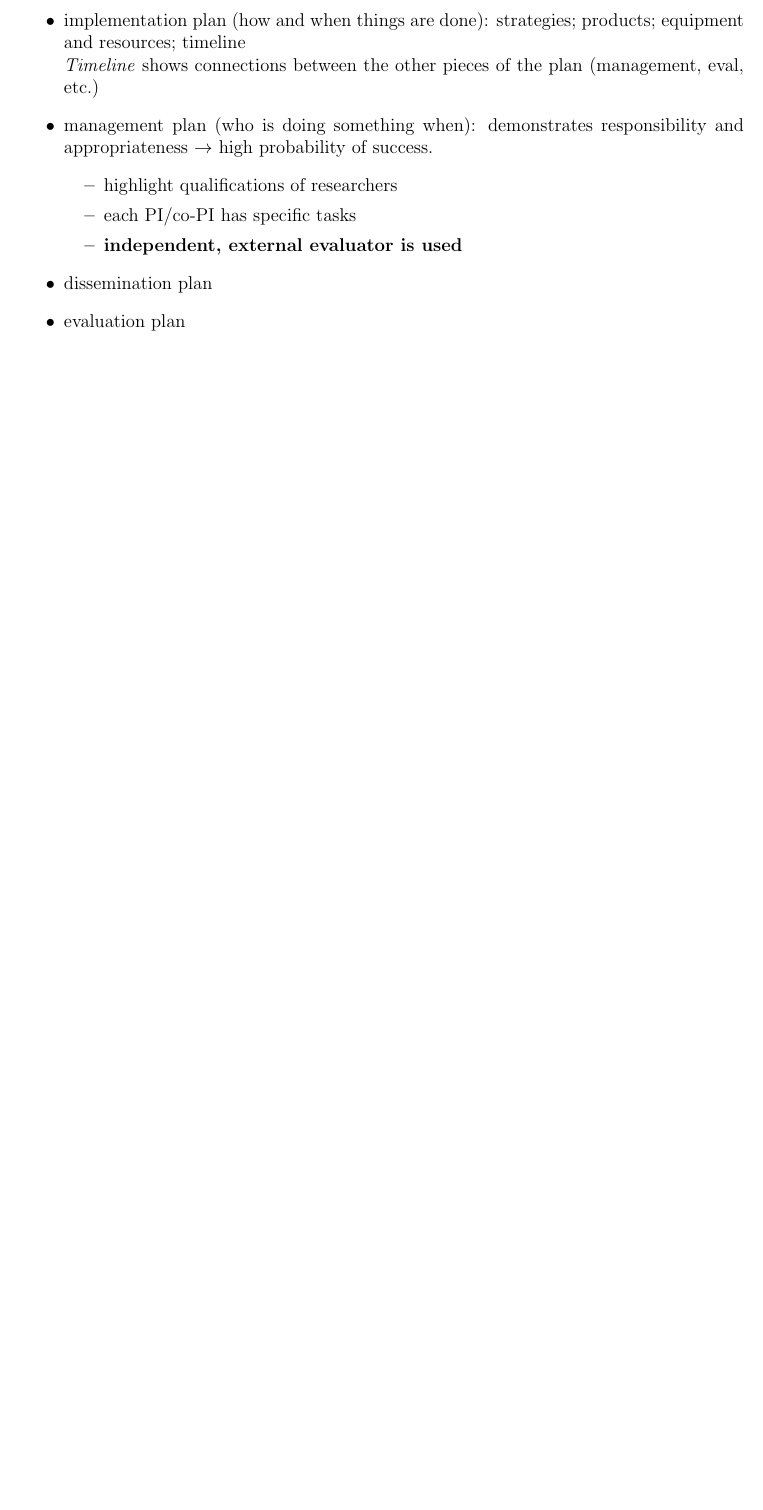
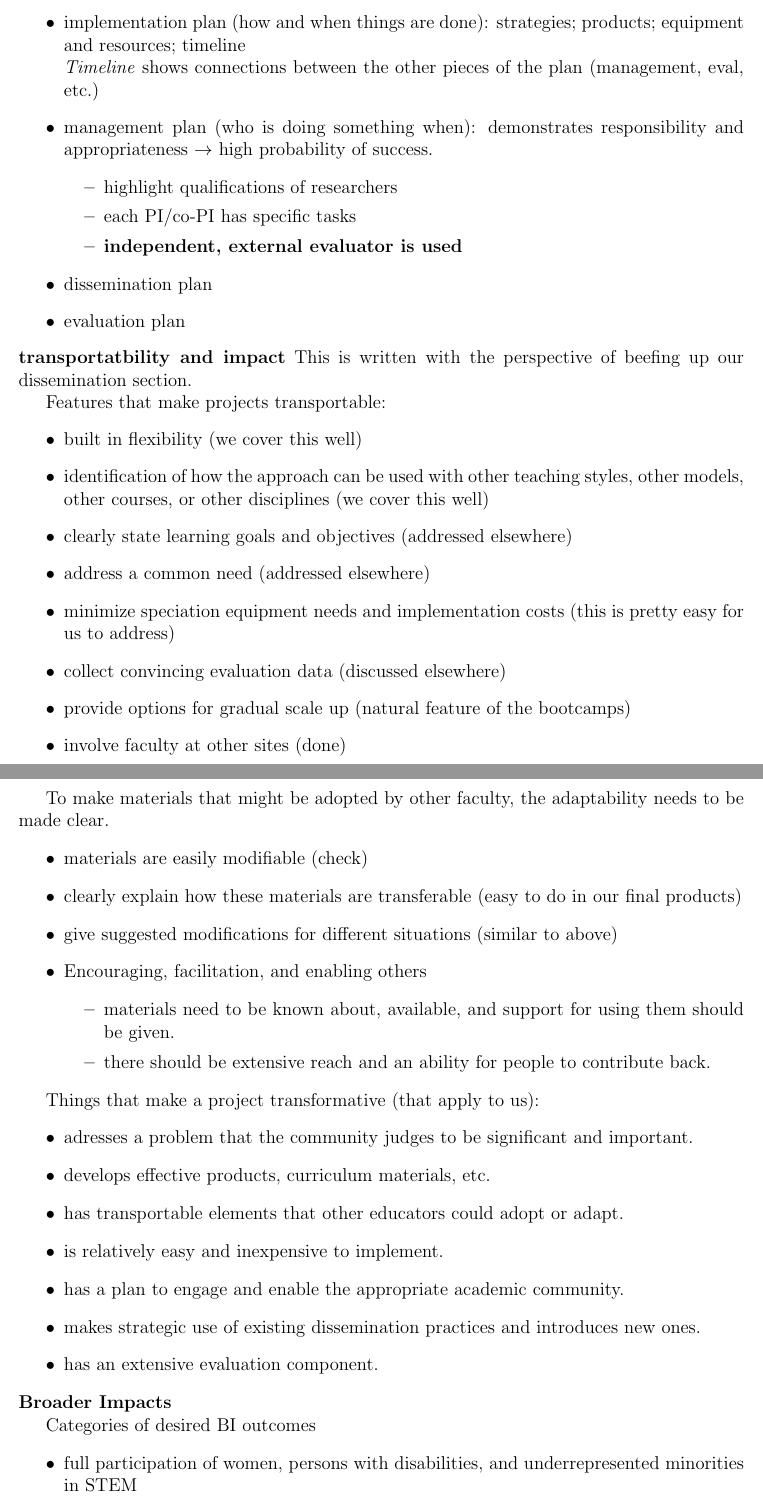
Before and after one commit to swcarpentry/iuse2014, a LaTeX document (ProposalStrategySummary.tex): part of page 2 of 2 before the commit and two parts of pages 2 and 3 of 4 after it, the two joined at a grey line, cut so that both start at the same text, the shorter picture padded with empty space. Compiled offline with pdfLaTeX.

Commit message:
added writeups of the other 2 iwbws: transportability and impact and broadening impacts; realized I don't need a separate dissemination plan document.

```diff
--- a/ProposalStrategySummary.tex
+++ b/ProposalStrategySummary.tex
@@ -93,3 +95,61 @@
 \item evaluation plan
 \end{itemize}
 
+%--------------------------------------------------------------------------------
+\noindent \textbf{transportatbility and impact}
+This is written with the perspective of beefing up our dissemination section.
+
+Features that make projects transportable:
+\begin{itemize}
+\item built in flexibility (we cover this well)
+\item identification of how the approach can be used with other teaching
+  styles, other models, other courses, or other disciplines (we cover this
+  well)
+\item clearly state learning goals and objectives (addressed elsewhere)
+\item address a common need (addressed elsewhere)
+\item minimize speciation equipment needs and implementation costs (this is
+  pretty easy for us to address)
+\item collect convincing evaluation data (discussed elsewhere)
+\item provide options for gradual scale up (natural feature of the bootcamps)
+\item involve faculty at other sites (done)
+\end{itemize}
+
+To make materials that might be adopted by other faculty, the adaptability
+needs to be made clear.
+\begin{itemize}
+\item materials are easily modifiable (check)
+\item clearly explain how these materials are transferable (easy to do in our
+  final products)
+\item give suggested modifications for different situations (similar to
+  above)
+\item Encouraging, facilitation, and enabling others
+  \begin{itemize}
+  \item materials need to be known about, available, and support for using
+    them should be given.
+  \item there should be extensive reach and an ability for people to
+    contribute back.
+  \end{itemize}
+\end{itemize}
+
+Things that make a project transformative (that apply to us):
+\begin{itemize}
+\item adresses a problem that the community judges to be significant and
+  important.
+\item develops effective products, curriculum materials, etc.
+\item has transportable elements that other educators could adopt or adapt.
+\item is relatively easy and inexpensive to implement.
+\item has a plan to engage and enable the appropriate academic community.
+\item makes strategic use of existing dissemination practices and introduces
+  new ones.
+\item has an extensive evaluation component.
+\end{itemize}
+
+
+%------------------------------------------------------------------------------
+\noindent \textbf{Broader Impacts}
+
+Categories of desired BI outcomes
+\begin{itemize}
+\item full participation of women, persons with disabilities, and
+  underrepresented minorities in STEM
+\item improved STEM education and educator development at any level
```
Also changed, not shown: dissemination_plan.tex (deleted, +0 -6 lines), ProposalStrategySummary.tex (24 more changed lines).
